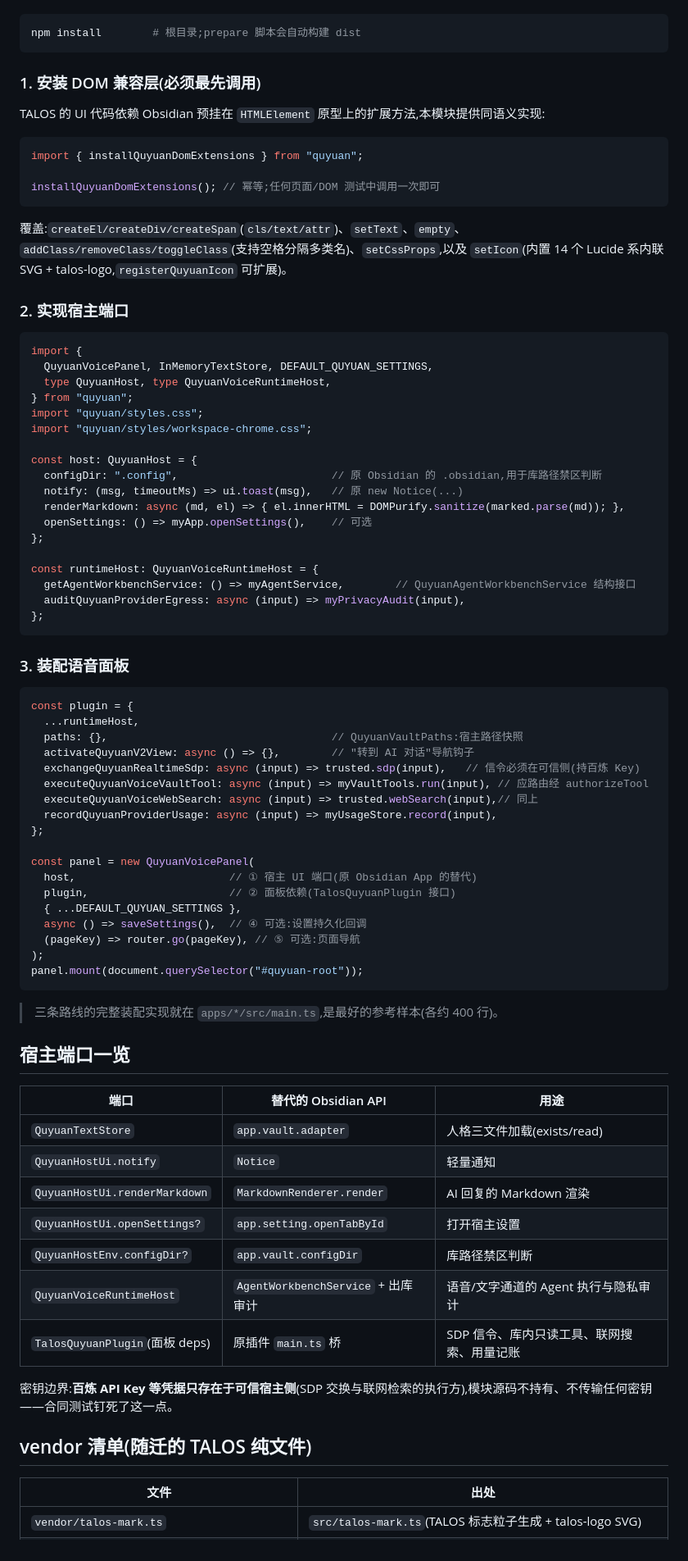
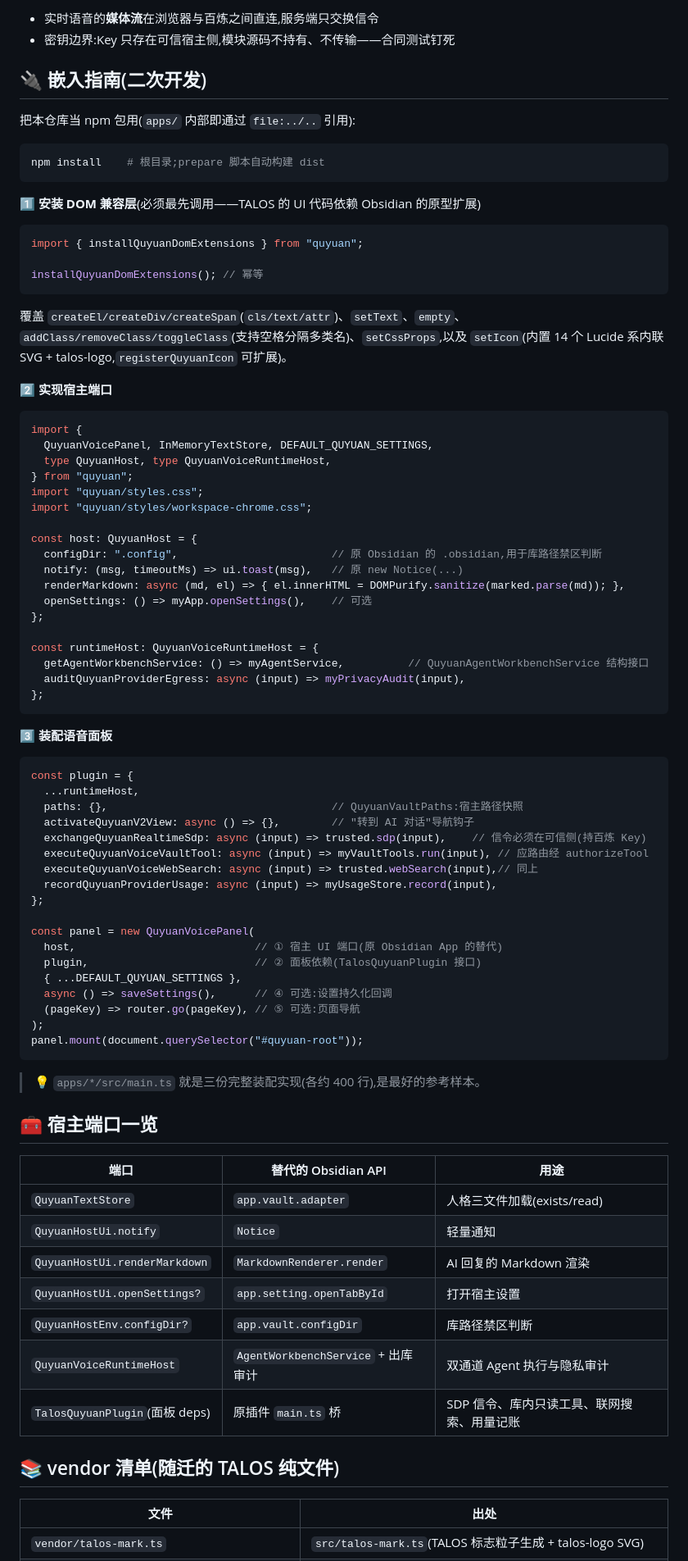
Before and after one commit to hsiwf/quyuan, a Markdown page: README.md, the part around one of its changes. Shown at 82% size. Drawn GitHub-style.

````diff
--- a/README.md
+++ b/README.md
@@ -91,21 +126,25 @@ cd src-tauri && cmd //c _vsrelease.cmd         # 编译正式版(Git Bash/MSYS
+- 实时语音的**媒体流**在浏览器与百炼之间直连,服务端只交换信令
+- 密钥边界:Key 只存在可信宿主侧,模块源码不持有、不传输——合同测试钉死
+
+## 🔌 嵌入指南(二次开发)
+
+把本仓库当 npm 包用(`apps/` 内部即通过 `file:../..` 引用):
 
 ```bash
-npm install        # 根目录;prepare 脚本会自动构建 dist
+npm install    # 根目录;prepare 脚本自动构建 dist
 ```
 
-### 1. 安装 DOM 兼容层(必须最先调用)
-
-TALOS 的 UI 代码依赖 Obsidian 预挂在 `HTMLElement` 原型上的扩展方法,本模块提供同语义实现:
+**1️⃣ 安装 DOM 兼容层**(必须最先调用——TALOS 的 UI 代码依赖 Obsidian 的原型扩展)
 
 ```ts
 import { installQuyuanDomExtensions } from "quyuan";
 
-installQuyuanDomExtensions(); // 幂等;任何页面/DOM 测试中调用一次即可
+installQuyuanDomExtensions(); // 幂等
 ```
 
-覆盖:`createEl/createDiv/createSpan`(`cls/text/attr`)、`setText`、`empty`、`addClass/removeClass/toggleClass`(支持空格分隔多类名)、`setCssProps`,以及 `setIcon`(内置 14 个 Lucide 系内联 SVG + talos-logo,`registerQuyuanIcon` 可扩展)。
+覆盖 `createEl/createDiv/createSpan`(`cls/text/attr`)、`setText`、`empty`、`addClass/removeClass/toggleClass`(支持空格分隔多类名)、`setCssProps`,以及 `setIcon`(内置 14 个 Lucide 系内联 SVG + talos-logo,`registerQuyuanIcon` 可扩展)。
 
-### 2. 实现宿主端口
+**2️⃣ 实现宿主端口**
 
 ```ts
 import {
@@ -123,37 +162,37 @@ const host: QuyuanHost = {
 };
 
 const runtimeHost: QuyuanVoiceRuntimeHost = {
-  getAgentWorkbenchService: () => myAgentService,        // QuyuanAgentWorkbenchService 结构接口
+  getAgentWorkbenchService: () => myAgentService,          // QuyuanAgentWorkbenchService 结构接口
   auditQuyuanProviderEgress: async (input) => myPrivacyAudit(input),
 };
 ```
 
-### 3. 装配语音面板
+**3️⃣ 装配语音面板**
 
 ```ts
 const plugin = {
   ...runtimeHost,
   paths: {},                                   // QuyuanVaultPaths:宿主路径快照
   activateQuyuanV2View: async () => {},        // "转到 AI 对话"导航钩子
-  exchangeQuyuanRealtimeSdp: async (input) => trusted.sdp(input),   // 信令必须在可信侧(持百炼 Key)
+  exchangeQuyuanRealtimeSdp: async (input) => trusted.sdp(input),    // 信令必须在可信侧(持百炼 Key)
   executeQuyuanVoiceVaultTool: async (input) => myVaultTools.run(input), // 应路由经 authorizeTool
   executeQuyuanVoiceWebSearch: async (input) => trusted.webSearch(input),// 同上
   recordQuyuanProviderUsage: async (input) => myUsageStore.record(input),
 };
 
 const panel = new QuyuanVoicePanel(
-  host,                        // ① 宿主 UI 端口(原 Obsidian App 的替代)
-  plugin,                      // ② 面板依赖(TalosQuyuanPlugin 接口)
+  host,                            // ① 宿主 UI 端口(原 Obsidian App 的替代)
+  plugin,                          // ② 面板依赖(TalosQuyuanPlugin 接口)
   { ...DEFAULT_QUYUAN_SETTINGS },
-  async () => saveSettings(),  // ④ 可选:设置持久化回调
+  async () => saveSettings(),      // ④ 可选:设置持久化回调
   (pageKey) => router.go(pageKey), // ⑤ 可选:页面导航
 );
 panel.mount(document.querySelector("#quyuan-root"));
 ```
 
-> 三条路线的完整装配实现就在 `apps/*/src/main.ts`,是最好的参考样本(各约 400 行)。
+> 💡 `apps/*/src/main.ts` 就是三份完整装配实现(各约 400 行),是最好的参考样本。
 
-## 宿主端口一览
+## 🧰 宿主端口一览
 
 | 端口 | 替代的 Obsidian API | 用途 |
 |---|---|---|
@@ -162,12 +201,10 @@ panel.mount(document.querySelector("#quyuan-root"));
 | `QuyuanHostUi.renderMarkdown` | `MarkdownRenderer.render` | AI 回复的 Markdown 渲染 |
 | `QuyuanHostUi.openSettings?` | `app.setting.openTabById` | 打开宿主设置 |
 | `QuyuanHostEnv.configDir?` | `app.vault.configDir` | 库路径禁区判断 |
-| `QuyuanVoiceRuntimeHost` | `AgentWorkbenchService` + 出库审计 | 语音/文字通道的 Agent 执行与隐私审计 |
+| `QuyuanVoiceRuntimeHost` | `AgentWorkbenchService` + 出库审计 | 双通道 Agent 执行与隐私审计 |
 | `TalosQuyuanPlugin`(面板 deps) | 原插件 `main.ts` 桥 | SDP 信令、库内只读工具、联网搜索、用量记账 |
 
-密钥边界:**百炼 API Key 等凭据只存在于可信宿主侧**(SDP 交换与联网检索的执行方),模块源码不持有、不传输任何密钥——合同测试钉死了这一点。
-
-## vendor 清单(随迁的 TALOS 纯文件)
+## 📚 vendor 清单(随迁的 TALOS 纯文件)
 
 | 文件 | 出处 |
 |---|---|
````
Also changed, not shown: other parts of README.md (+122 -70 lines).
